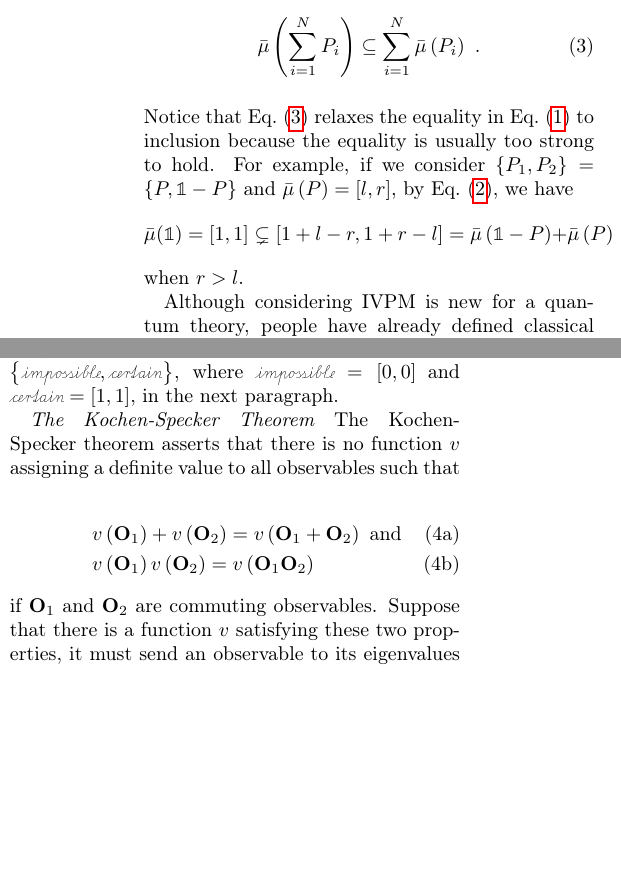
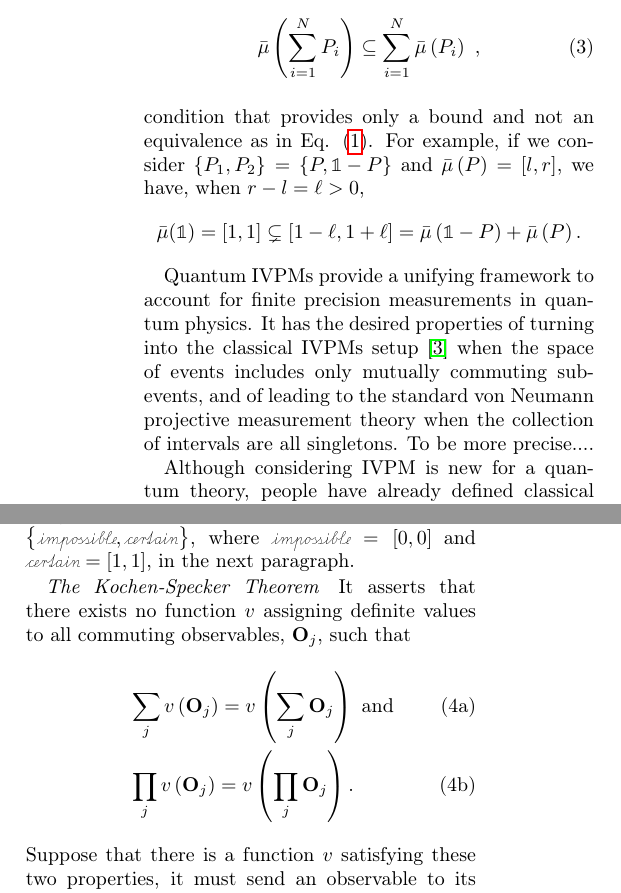
Before and after one commit to yuttai/Contextuality-and-Nonlocality-in-Discrete-Quantum-Theory, a LaTeX paper (prop_letter.tex): two parts of the columns of page 2 of 5, joined at a grey line, cut so that both start at the same text, the shorter picture padded with empty space. Compiled offline with pdfLaTeX.

Commit message:
prop_letter.tex Updated by Prof. Gerardo Ortiz...

```diff
--- a/prop_letter.tex
+++ b/prop_letter.tex
@@ -172,19 +172,25 @@ $\bar{\mu}:\events\rightarrow\mathscr{I}$ is defined by the axioms:
 \item For a set of mutually orthogonal projections $\left\{ P_{i}\right\} _{i=1}^{N}$,
 $P_{i}P_{j}=\delta_{ij}P_{i}$, we have
 \begin{equation}
-\bar{\mu}\left(\sum_{i=1}^{N}P_{i}\right)\subseteq\sum_{i=1}^{N}\bar{\mu}\left(P_{i}\right)\textrm{ .}\label{eq:QuantumInterval-valuedProbability-Inclusion}
+\bar{\mu}\left(\sum_{i=1}^{N}P_{i}\right)\subseteq\sum_{i=1}^{N}\bar{\mu}\left(P_{i}\right)\textrm{ ,}\label{eq:QuantumInterval-valuedProbability-Inclusion}
 \end{equation}
 \end{itemize}
-Notice that Eq.~(\ref{eq:QuantumInterval-valuedProbability-Inclusion})
-relaxes the equality in Eq.~(\ref{eq:QuantumProbability-Addition})
-to inclusion because the equality is usually too strong to hold. For
+condition that provides only a bound and not an equivalence as in Eq.
+\eqref{eq:QuantumProbability-Addition}. For
 example, if we consider $\left\{ P_{1},P_{2}\right\} =\left\{ P,\mathbb{1}-P\right\} $
-and $\bar{\mu}\left(P\right)=\left[l,r\right]$, by Eq.~(\ref{eq:interval-operations}),
-we have
+and $\bar{\mu}\left(P\right)=\left[l,r\right]$, we have, when $r-l=\ell>0$,
 \[
-\bar{\mu}(\mathbb{1})=\left[1,1\right]\subsetneq\left[1+l-r,1+r-l\right]=\bar{\mu}\left(\mathbb{1}-P\right)+\bar{\mu}\left(P\right)
+\bar{\mu}(\mathbb{1})=\left[1,1\right]\subsetneq\left[1-\ell,1+\ell\right]=
+\bar{\mu}\left(\mathbb{1}-P\right)+\bar{\mu}\left(P\right) .
 \]
-when $r>l$.
+
+Quantum IVPMs provide a unifying framework to account for
+finite precision measurements in quantum physics. It has the desired
+properties of turning into the classical IVPMs setup~\cite{JamisonLodwick2004}
+when the space of events includes only mutually commuting sub-events, and
+of leading to the standard von Neumann projective measurement theory when
+the collection of intervals are all singletons. To be more precise....
+
 
 Although considering IVPM is new for a quantum theory, people have
 already defined classical IVPMs~\cite{JamisonLodwick2004}, which
@@ -201,24 +207,28 @@ we have $\sum_{i=1}^{N}P_{i}\in\events'$.
 \end{itemize}
 Quantum IVPM not only stems from classical IVPM but also generalizes
 quantum real-valued probability measures which can be expressed a
-limiting case when the collection of intervals are all singletons~$\mathscr{I}_{\infty}=\set{\left[x,x\right]}{x\in\left[0,1\right]}$,
+limiting case when the collection of intervals are
+all singletons~$\mathscr{I}_{\infty}=\set{\left[x,x\right]}{x\in\left[0,1\right]}$,
 where Gleason's theorem is applied. However, it certainly contains
-richer phenomena. For example, we will show the Kochen-Specker theorem~\cite{kochenspecker1967,peres1995quantum,Redhead1987-REDINA}
-is another limiting case when the collection of intervals are $\mathscr{I}_{\mathrm{D}}=\left\{ \imposs,\necess\right\} $,
+richer phenomena. For example, we will show the
+Kochen-Specker theorem~\cite{kochenspecker1967,peres1995quantum,Redhead1987-REDINA}
+is another limiting case when the collection of intervals are
+$\mathscr{I}_{\mathrm{D}}=\left\{ \imposs,\necess\right\} $,
 where $\imposs=\left[0,0\right]$ and $\necess=\left[1,1\right]$,
 in the next paragraph.
 
 \paragraph{The Kochen-Specker Theorem}
 
-The Kochen-Specker theorem asserts that there is no function~$v$
-assigning a definite value to all observables such that \begin{subequations}
+It asserts that there exists no function~$v$
+assigning definite values to all commuting observables, $\mathbf{O}_{j}$, such that
+\begin{subequations}
 \label{eq:Kochen-Specker-Rules}
 \begin{eqnarray}
- &  & v\left(\mathbf{O}_{1}\right)+v\left(\mathbf{O}_{2}\right)=v\left(\mathbf{O}_{1}+\mathbf{O}_{2}\right)\textrm{ and}\\
- &  & v\left(\mathbf{O}_{1}\right)v\left(\mathbf{O}_{2}\right)=v\left(\mathbf{O}_{1}\mathbf{O}_{2}\right)
+ &  & \sum_{j} v\left(\mathbf{O}_{j}\right)=v\left(\sum_{j} \mathbf{O}_{j}\right)\textrm{ and}\\
+ &  & \prod_{j} v\left(\mathbf{O}_{j}\right)=v\left(\prod_{j}\mathbf{O}_{j}\right) .
 \end{eqnarray}
-\end{subequations} if $\mathbf{O}_{1}$ and $\mathbf{O}_{2}$ are
-commuting observables. Suppose that there is a function~$v$ satisfying
+\end{subequations}
+Suppose that there is a function~$v$ satisfying
 these two properties, it must send an observable to its eigenvalues
 so that the following observables~\cite{Mermin1990Simple,peres1995quantum}:
 \begin{equation}
```
